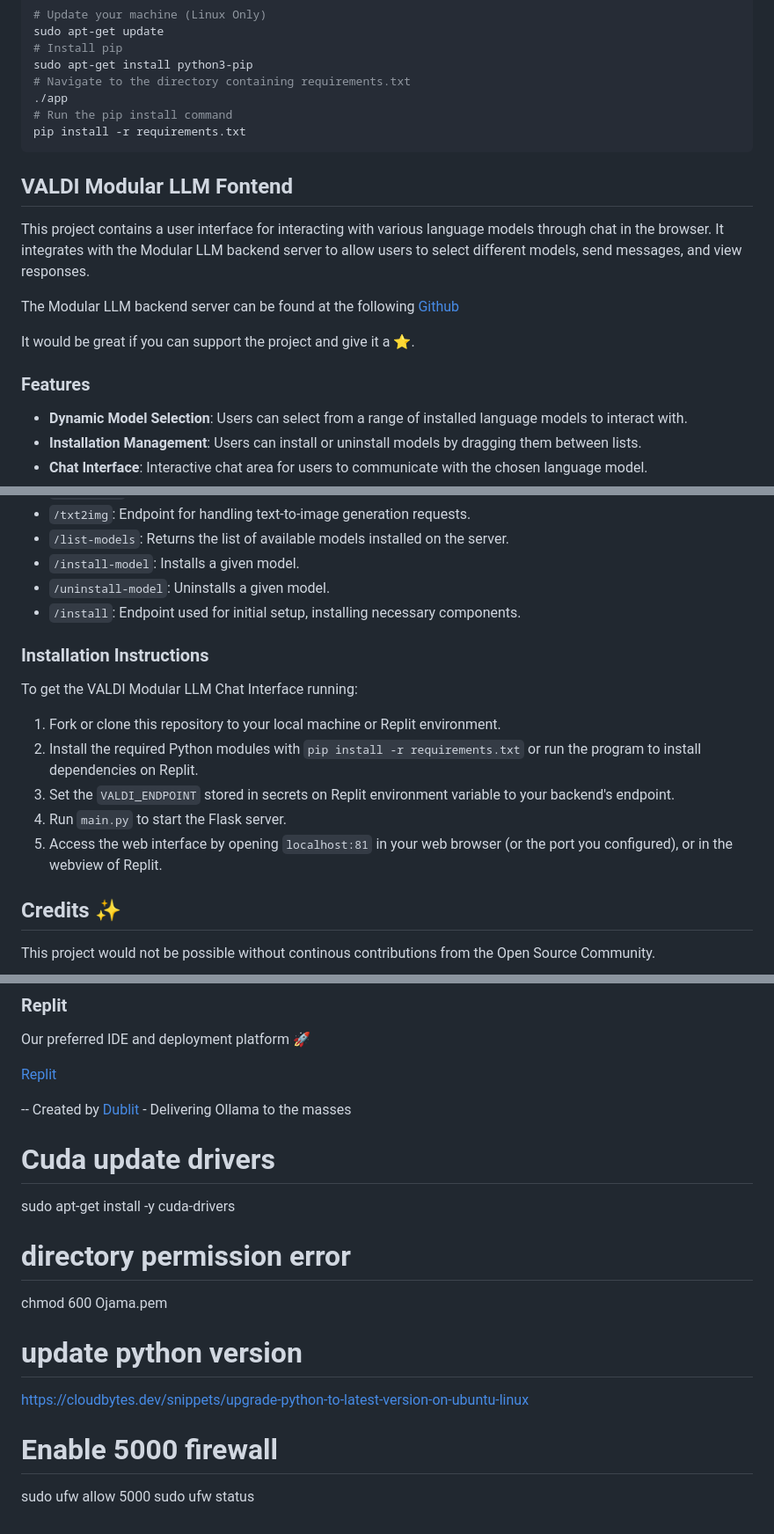
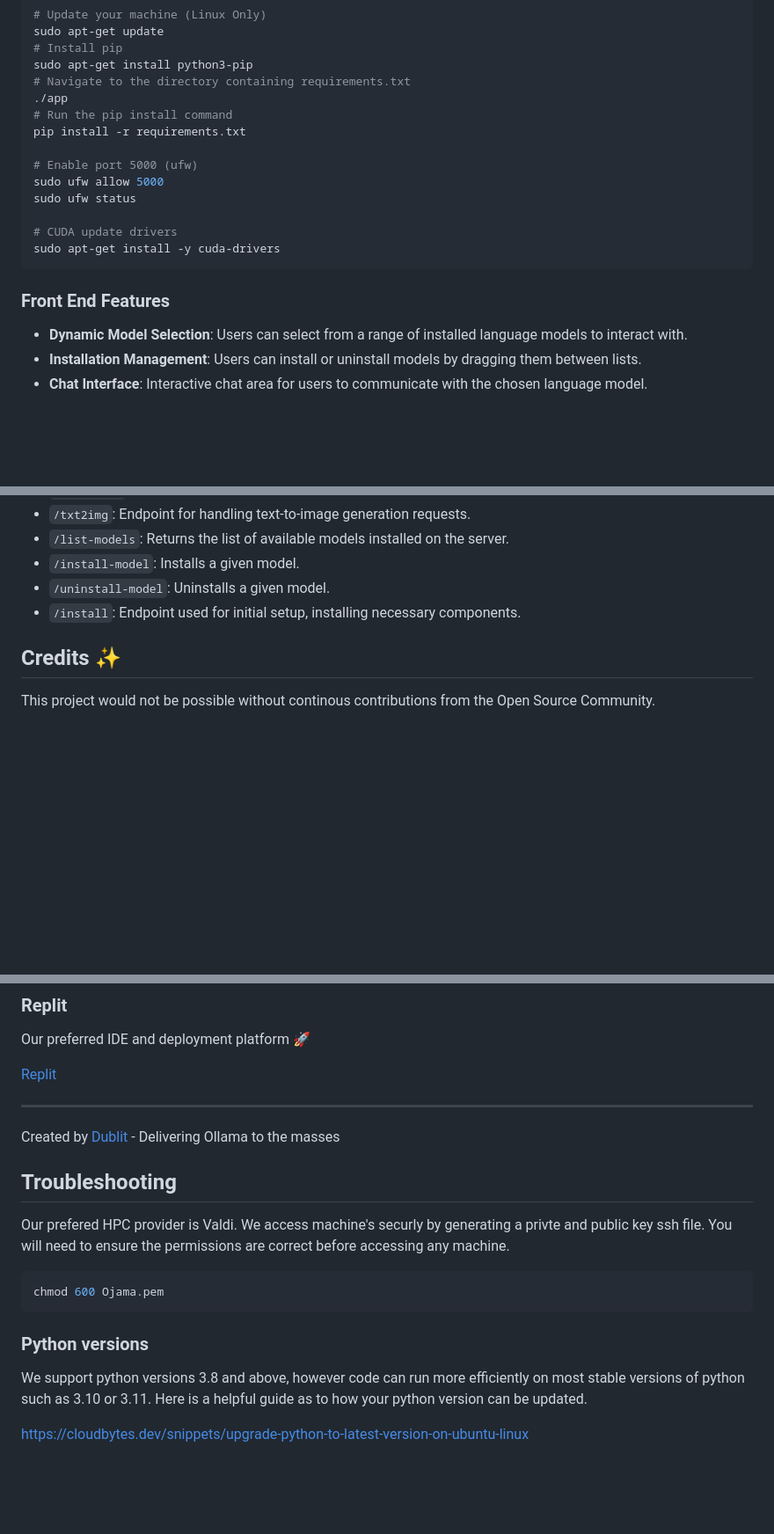
Before and after one commit to Dublit-Development/ollama-api, a Markdown page: README.md, 3 parts joined by grey strips. Shown at 88% size. Drawn GitHub-style; blank space fills up the shorter version.

````diff
--- a/README.md
+++ b/README.md
@@ -46,16 +42,16 @@ sudo apt-get install python3-pip
 ./app
 # Run the pip install command
 pip install -r requirements.txt
+
+# Enable port 5000 (ufw)
+sudo ufw allow 5000
+sudo ufw status
+
+# CUDA update drivers
+sudo apt-get install -y cuda-drivers
 ```
 
-## VALDI Modular LLM Fontend
-This project contains a user interface for interacting with various language models through chat in the browser. It integrates with the Modular LLM backend server to allow users to select different models, send messages, and view responses.
-
-The Modular LLM backend server can be found at the following [Github](https://github.com/Dublit-Development/ollama-api)
-
-It would be great if you can support the project and give it a ⭐️.
-
-### Features
+### Front End Features
 
 - **Dynamic Model Selection**: Users can select from a range of installed language models to interact with.
 - **Installation Management**: Users can install or uninstall models by dragging them between lists.
@@ -85,16 +81,6 @@ This directly interacts with the Backend Server hosted on VALDI.
 - `/uninstall-model`: Uninstalls a given model.
 - `/install`: Endpoint used for initial setup, installing necessary components.
 
-### Installation Instructions
-
-To get the VALDI Modular LLM Chat Interface running:
-
-1. Fork or clone this repository to your local machine or Replit environment.
-2. Install the required Python modules with `pip install -r requirements.txt` or run the program to install dependencies on Replit.
-4. Set the `VALDI_ENDPOINT` stored in secrets on Replit environment variable to your backend's endpoint.
-5. Run `main.py` to start the Flask server.
-6. Access the web interface by opening `localhost:81` in your web browser (or the port you configured), or in the webview of Replit.
-
 ## Credits ✨
 This project would not be possible without continous contributions from the Open Source Community.
 ### Ollama
@@ -119,19 +105,15 @@ Our preferred IDE and deployment platform  🚀
 
 [Replit](https://replit.com/)
 
---
+----
 Created by [Dublit](https://dublit.org/) - Delivering Ollama to the masses
 
-# Cuda update drivers
-sudo apt-get install -y cuda-drivers
+## Troubleshooting
+Our prefered HPC provider is Valdi.  We access machine's securly by generating a privte and public key ssh file.  You will need to ensure the permissions are correct before accessing any machine.
+```sh
+chmod 600 Ojama.pem
+```
+### Python versions
+We support python versions 3.8 and above, however code can run more efficiently on most stable versions of python such as 3.10 or 3.11.  Here is a helpful guide as to how your python version can be updated.
 
-
-# directory permission error
-chmod 600 Ojama.pem
-
-# update python version
 https://cloudbytes.dev/snippets/upgrade-python-to-latest-version-on-ubuntu-linux
-
-# Enable 5000 firewall
-sudo ufw allow 5000
-sudo ufw status
````
Also changed, not shown: other parts of README.md (+3 -7 lines).
